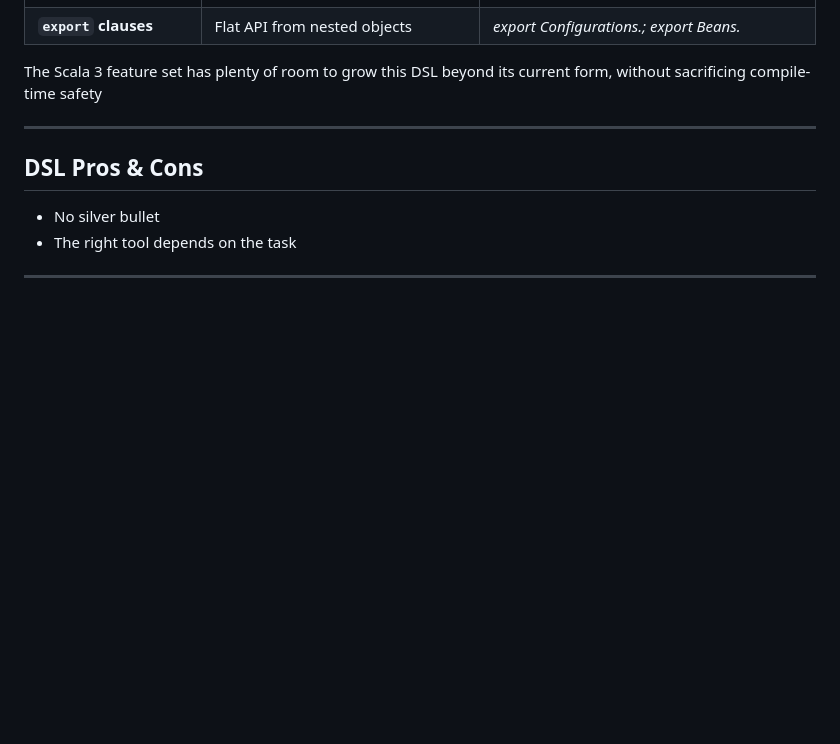
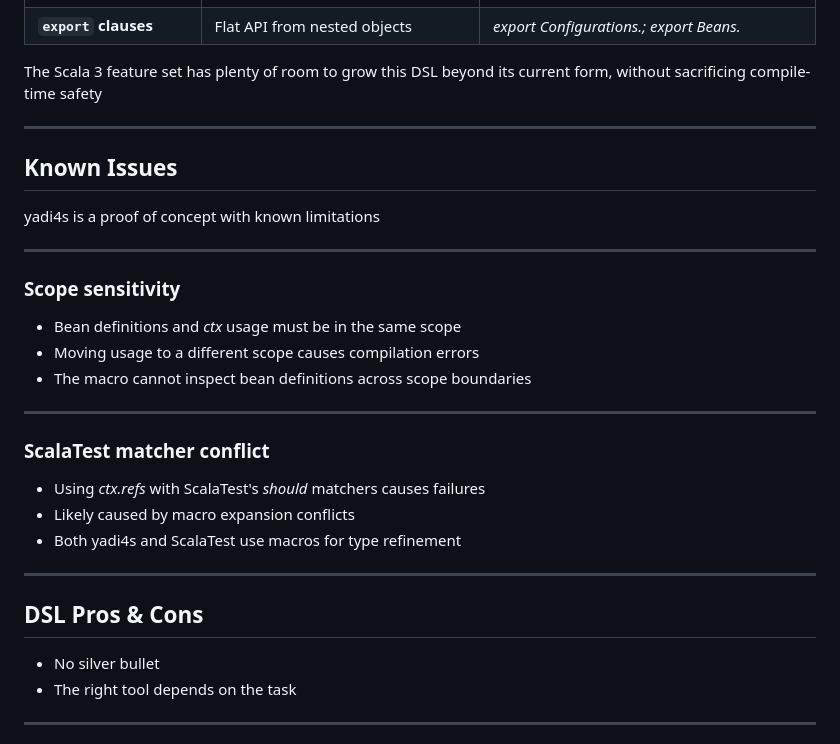
Before and after one commit to jtonic/yadi4s, a Markdown page: presentation/yadi4s.md, the part around the change. Rendered like a GitHub page; blank space fills up the shorter version.

Commit message:
Add known issues section in the presentation

```diff
--- a/presentation/yadi4s.md
+++ b/presentation/yadi4s.md
@@ -857,6 +857,28 @@ The Scala 3 feature set has plenty of room to grow this DSL beyond its current f
 
 ---
 
+## Known Issues
+
+yadi4s is a proof of concept with known limitations
+
+----
+
+### Scope sensitivity
+
+- Bean definitions and _ctx_ usage must be in the same scope
+- Moving usage to a different scope causes compilation errors
+- The macro cannot inspect bean definitions across scope boundaries
+
+----
+
+### ScalaTest matcher conflict
+
+- Using _ctx.refs_ with ScalaTest's _should_ matchers causes failures
+- Likely caused by macro expansion conflicts
+- Both yadi4s and ScalaTest use macros for type refinement
+
+---
+
 ## DSL Pros & Cons
 
 - No silver bullet
```
